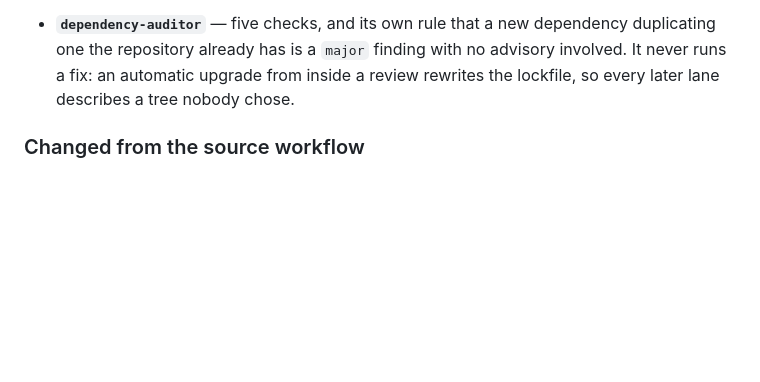
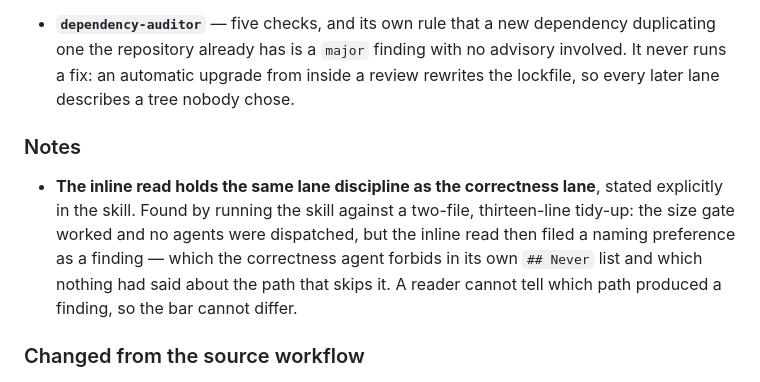
Before and after one commit to Holubinka/claude-plugins, a Markdown page: plugins/review-lenses/CHANGELOG.md, the part around the change. Rendered like a GitHub page; blank space fills up the shorter version.

Commit message:
fix(review-lenses): the inline read is a lane, not a free-form opinion
Found by running the skill rather than reading it. On a two-file, thirteen-line
tidy-up the size gate worked exactly as designed — reviewed inline, no agents
dispatched, nothing written to the tree, findings numbered with the lane prefix,
and every one of them carrying a concrete input that broke it.

Then it filed a naming preference as a finding. The correctness agent forbids
that in its own Never list, but nothing said it about the path that skips the
agent, so the discipline lived only in the branch that was not taken. A reader
cannot tell which path produced a finding, so the bar cannot differ between
them.

The inline read now carries the three rules that matter: every finding names an
input that breaks it, no naming or style opinions, and a clean read is a result
stated as one. With the observation that made it worth writing down — six
findings on a twelve-line change usually means the bar dropped when the fan-out
did.

Co-Authored-By: Claude Opus 5 (1M context) <noreply@anthropic.com>
Claude-Session: https://claude.ai/code/session_01X4W8cJjRc6KU7DgDHF16Vu

```diff
--- a/plugins/review-lenses/CHANGELOG.md
+++ b/plugins/review-lenses/CHANGELOG.md
@@ -38,6 +38,14 @@ First release. One skill and three agents, generalised from a private monorepo's
   automatic upgrade from inside a review rewrites the lockfile, so every later lane describes a tree
   nobody chose.
 
+### Notes
+
+- **The inline read holds the same lane discipline as the correctness lane**, stated explicitly in the
+  skill. Found by running the skill against a two-file, thirteen-line tidy-up: the size gate worked and
+  no agents were dispatched, but the inline read then filed a naming preference as a finding — which
+  the correctness agent forbids in its own `## Never` list and which nothing had said about the path
+  that skips it. A reader cannot tell which path produced a finding, so the bar cannot differ.
+
 ### Changed from the source workflow
 
 - **The findings file is gone, and nothing is written during a review.** In the original, reviewers
```
Also changed, not shown: 1 other file.
